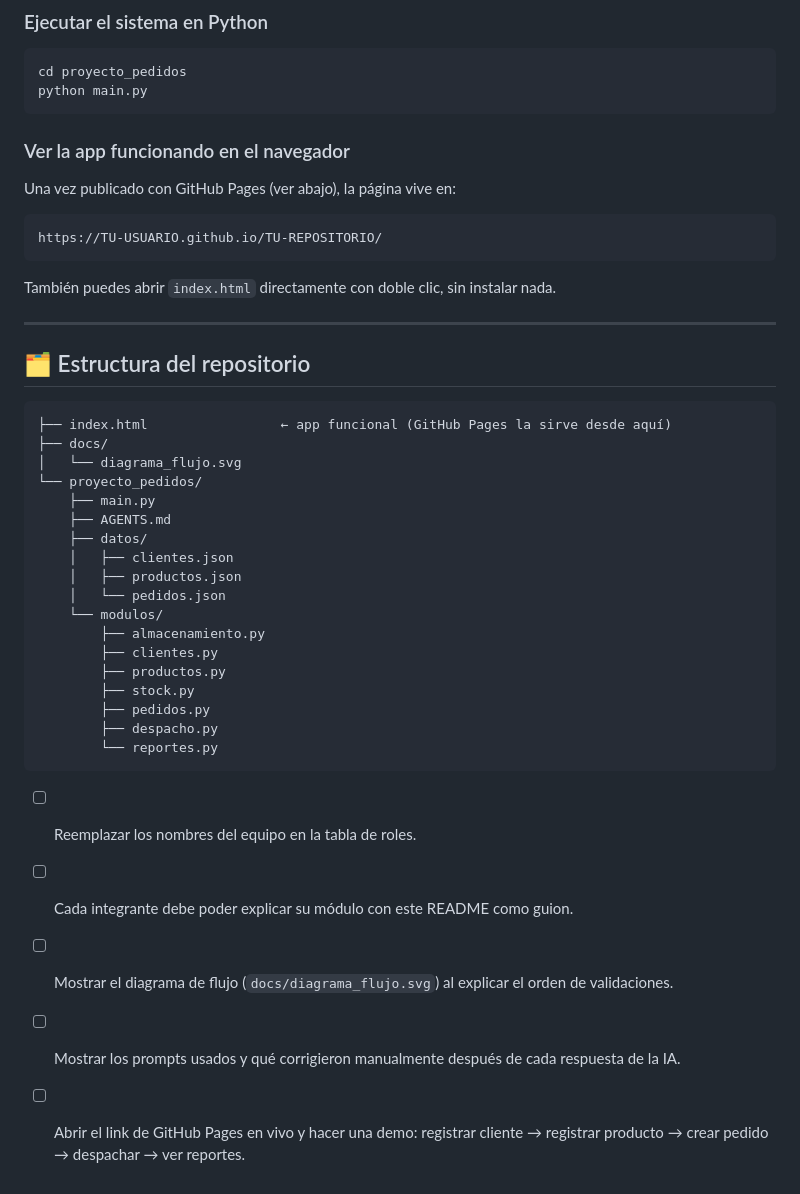
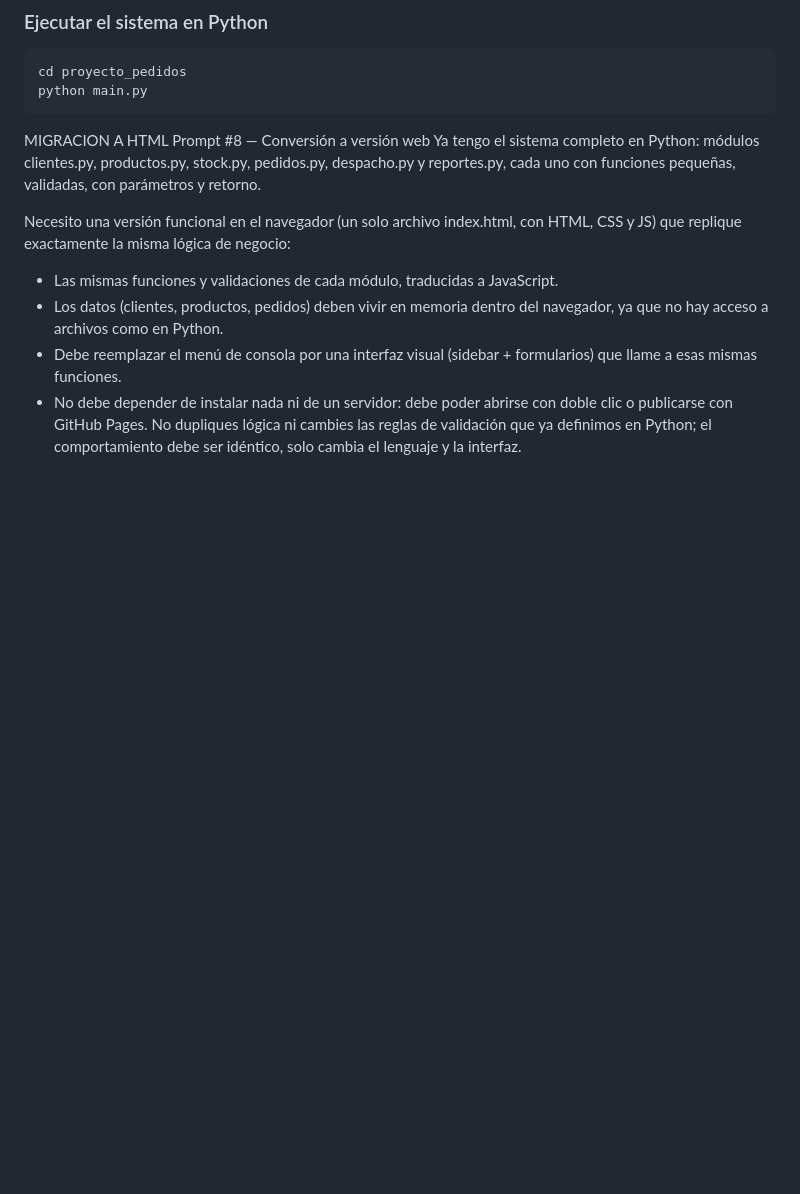
Before and after one commit to diegoferqrpc-source/REPO-COMPUTACION-APLICADA-, a Markdown page: README.md, the part around the change. GitHub-like rendering; blank space fills up the shorter version.

````diff
--- a/README.md
+++ b/README.md
@@ -130,43 +130,21 @@ Después de cada respuesta de la IA, **revisamos el código a mano**: probamos c
 cd proyecto_pedidos
 python main.py
 ```
+MIGRACION A HTML
+Prompt #8 — Conversión a versión web
+Ya tengo el sistema completo en Python: módulos clientes.py, productos.py,
+stock.py, pedidos.py, despacho.py y reportes.py, cada uno con funciones
+pequeñas, validadas, con parámetros y retorno.
 
-### Ver la app funcionando en el navegador
-Una vez publicado con GitHub Pages (ver abajo), la página vive en:
-```
-https://TU-USUARIO.github.io/TU-REPOSITORIO/
-```
-También puedes abrir `index.html` directamente con doble clic, sin instalar nada.
-
----
-
-## 🗂️ Estructura del repositorio
-
-```
-├── index.html                 ← app funcional (GitHub Pages la sirve desde aquí)
-├── docs/
-│   └── diagrama_flujo.svg
-└── proyecto_pedidos/
-    ├── main.py
-    ├── AGENTS.md
-    ├── datos/
-    │   ├── clientes.json
-    │   ├── productos.json
-    │   └── pedidos.json
-    └── modulos/
-        ├── almacenamiento.py
-        ├── clientes.py
-        ├── productos.py
-        ├── stock.py
-        ├── pedidos.py
-        ├── despacho.py
-        └── reportes.py
-```
-
-
-
-- [ ] Reemplazar los nombres del equipo en la tabla de roles.
-- [ ] Cada integrante debe poder explicar su módulo con este README como guion.
-- [ ] Mostrar el diagrama de flujo (`docs/diagrama_flujo.svg`) al explicar el orden de validaciones.
-- [ ] Mostrar los prompts usados y qué corrigieron manualmente después de cada respuesta de la IA.
-- [ ] Abrir el link de GitHub Pages en vivo y hacer una demo: registrar cliente → registrar producto → crear pedido → despachar → ver reportes.
+Necesito una versión funcional en el navegador (un solo archivo index.html,
+con HTML, CSS y JS) que replique exactamente la misma lógica de negocio:
+- Las mismas funciones y validaciones de cada módulo, traducidas a JavaScript.
+- Los datos (clientes, productos, pedidos) deben vivir en memoria dentro del
+  navegador, ya que no hay acceso a archivos como en Python.
+- Debe reemplazar el menú de consola por una interfaz visual (sidebar +
+  formularios) que llame a esas mismas funciones.
+- No debe depender de instalar nada ni de un servidor: debe poder abrirse con
+  doble clic o publicarse con GitHub Pages.
+No dupliques lógica ni cambies las reglas de validación que ya definimos en
+Python; el comportamiento debe ser idéntico, solo cambia el lenguaje y la
+interfaz.
````
